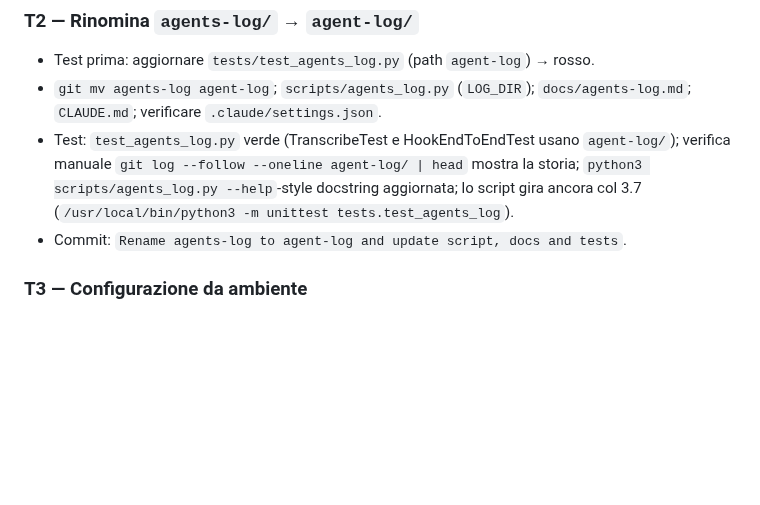
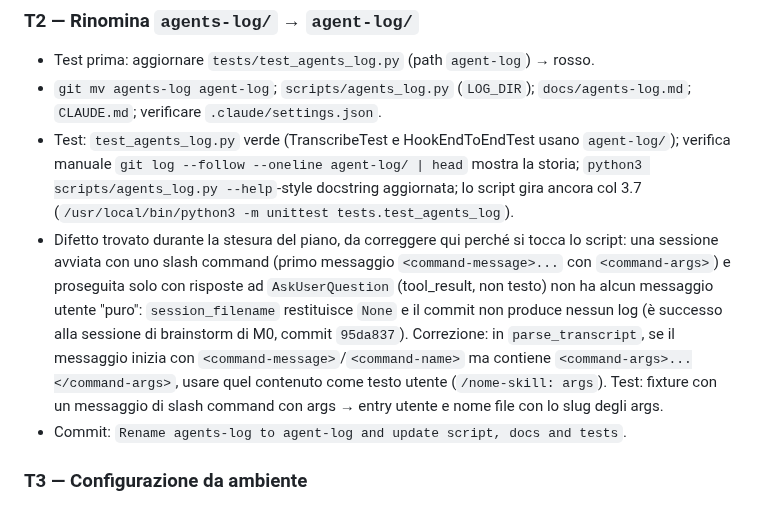
Before and after one commit to suprmat95/vela, a Markdown page: docs/plans/2026-09-25-m0-fondamenta.md, the part around the change. Drawn GitHub-style; blank space fills up the shorter version.

Commit message:
Plan M0: log sessions started by a slash command in agent-log
Co-Authored-By: Claude Fable 5.1 <noreply@anthropic.com>

```diff
--- a/docs/plans/2026-09-25-m0-fondamenta.md
+++ b/docs/plans/2026-09-25-m0-fondamenta.md
@@ -195,6 +195,15 @@ messaggio indicato. Comando test: `python3 -m unittest discover -s tests` nel ve
   verifica manuale `git log --follow --oneline agent-log/ | head` mostra la storia;
   `python3 scripts/agents_log.py --help`-style docstring aggiornata; lo script gira ancora col 3.7
   (`/usr/local/bin/python3 -m unittest tests.test_agents_log`).
+- Difetto trovato durante la stesura del piano, da correggere qui perché si tocca lo script:
+  una sessione avviata con uno slash command (primo messaggio `<command-message>...` con
+  `<command-args>`) e proseguita solo con risposte ad `AskUserQuestion` (tool_result, non
+  testo) non ha alcun messaggio utente "puro": `session_filename` restituisce `None` e il
+  commit non produce nessun log (è successo alla sessione di brainstorm di M0, commit
+  `95da837`). Correzione: in `parse_transcript`, se il messaggio inizia con
+  `<command-message>`/`<command-name>` ma contiene `<command-args>...</command-args>`, usare
+  quel contenuto come testo utente (`/nome-skill: args`). Test: fixture con un messaggio di
+  slash command con args → entry utente e nome file con lo slug degli args.
 - Commit: `Rename agents-log to agent-log and update script, docs and tests`.
 
 ### T3 — Configurazione da ambiente
```
